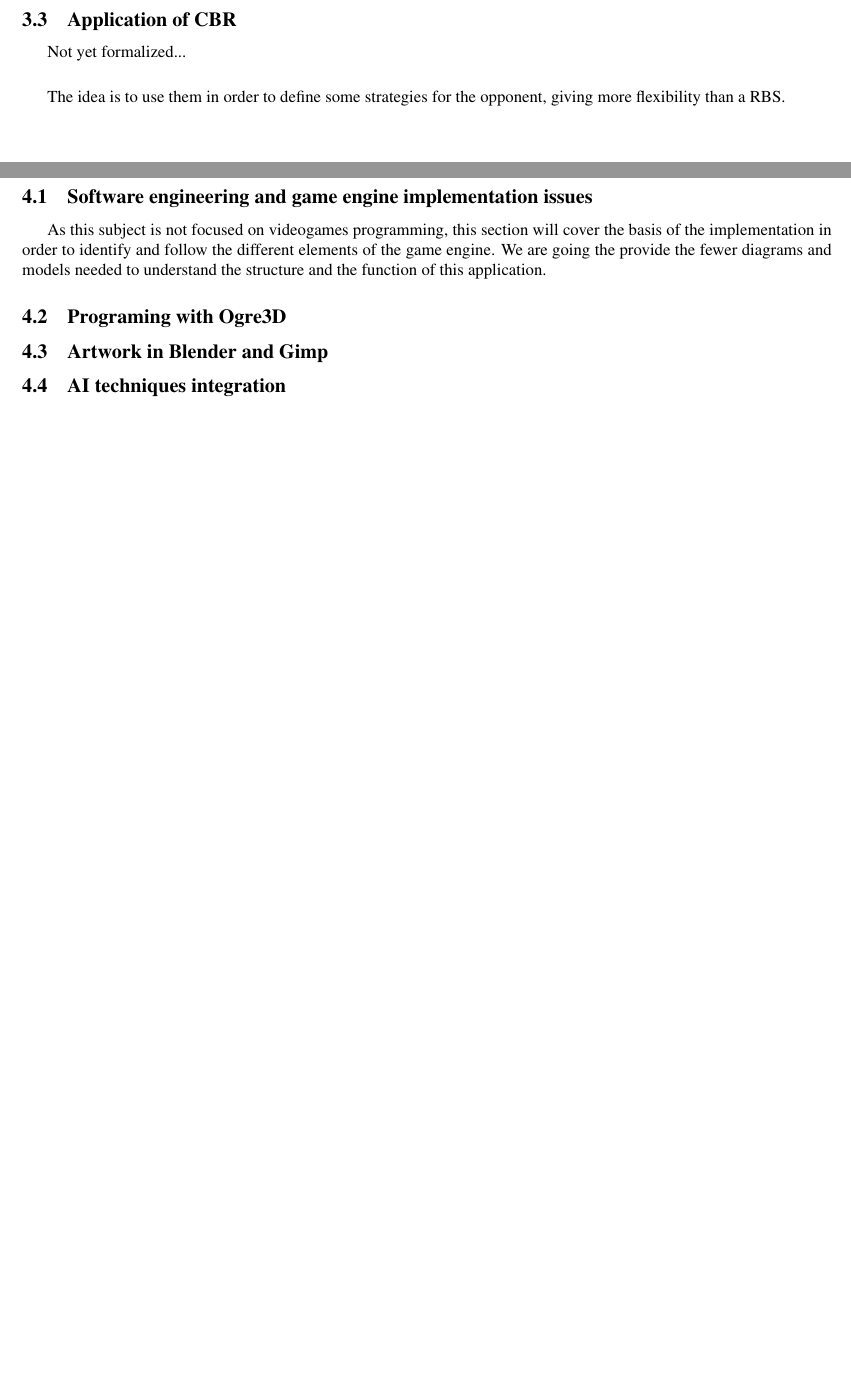
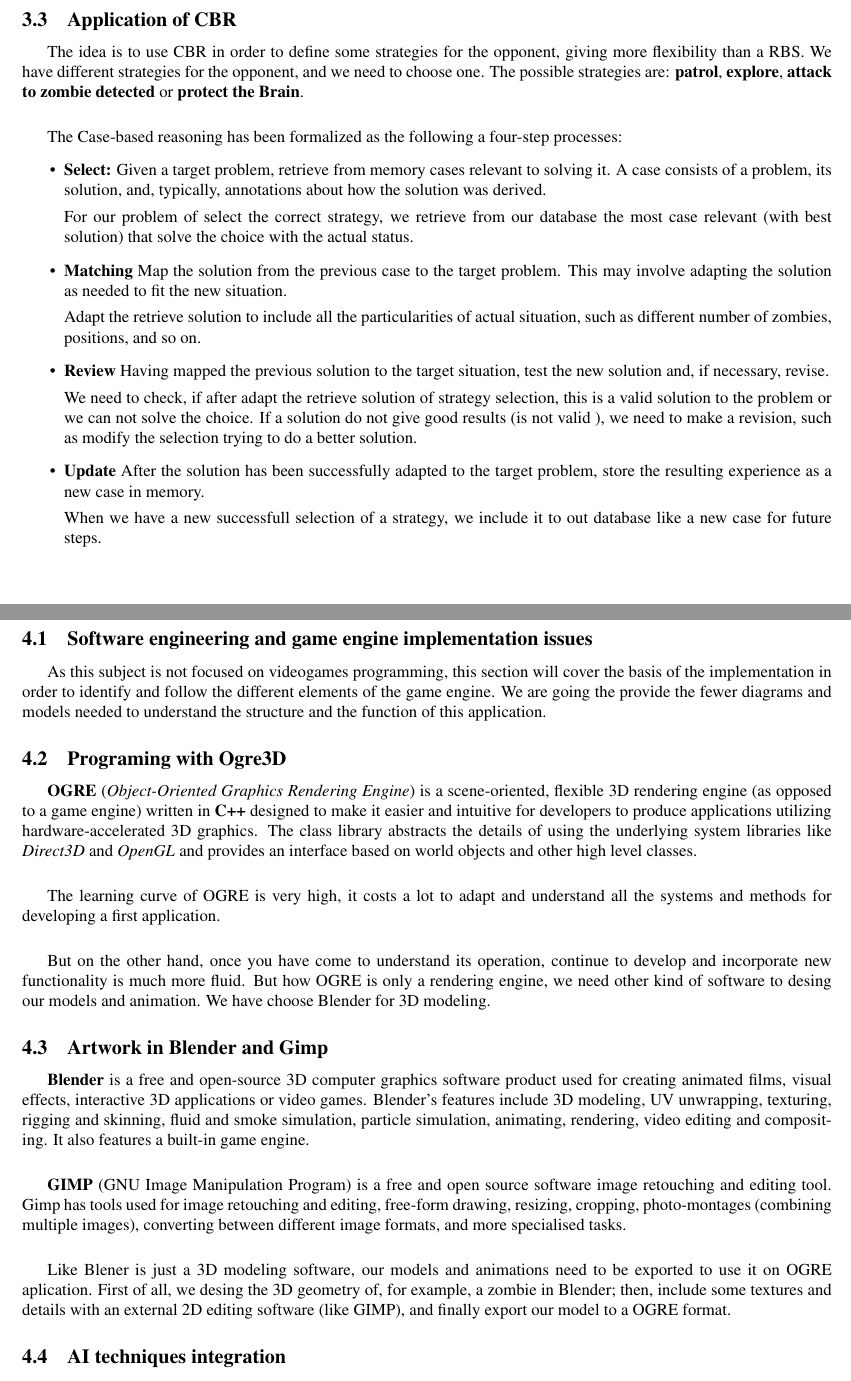
Before and after one commit to BGCX261/zproject-iav-git, a LaTeX paper (mem/zmem.tex): two parts of pages 8 and 9 of 9 before the commit and two parts of pages 8 and 9 of 10 after it, joined at a grey line, cut so that both start at the same text, the shorter picture padded with empty space. Compiled offline with pdfLaTeX.

Commit message:
Ampliada la memoria de Zproyect, con CBR, descripcion de Blender,Gimp,Ogre, un posible apartado final para conclusiones (por rellenar). Y retocada la descripcion de los elementos del juego (seccion game elements).

```diff
--- a/mem/zmem.tex
+++ b/mem/zmem.tex
@@ -170,9 +171,29 @@
 
   \subsection{Application of CBR}
 
-    \p{Not yet formalized...}
+    \p{The idea is to use CBR in order to define some strategies for the opponent, giving more flexibility than a RBS. We have different strategies for the opponent, and we need to choose one.
+	The possible strategies are: \textbf{patrol}, \textbf{explore}, \textbf{attack to zombie detected} or \textbf{protect the Brain}.}
 
-    \p{The idea is to use them in order to define some strategies for the opponent, giving more flexibility than a RBS.}
+    \p{The Case-based reasoning has been formalized as the following a four-step processes:}
+
+      \begin{itemize}
+	\item \textbf{Select:} Given a target problem, retrieve from memory cases relevant to solving it. A case consists of a problem, its solution, and, typically, annotations about how the solution was derived.
+
+	For our problem of select the correct strategy, we retrieve from our database the most case relevant (with best solution) that solve the choice with the actual status.
+
+	\item \textbf{Matching} Map the solution from the previous case to the target problem. This may involve adapting the solution as needed to fit the new situation.
+
+	Adapt the retrieve solution to include all the particularities of actual situation, such as different number of zombies, positions, and so on.
+
+	\item \textbf{Review} Having mapped the previous solution to the target situation, test the new solution and, if necessary, revise.
+
+	We need to check, if after adapt the retrieve solution of strategy selection, this is a valid solution to the problem or we can not solve the choice. If a solution do not give good results (is not valid ), we need to make a revision, such as modify the selection trying to do a better solution.
+
+	\item \textbf{Update} After the solution has been successfully adapted to the target problem, store the resulting experience as a new case in memory.
+
+	When we have a new successfull selection of a strategy, we include it to out database like a new case for future steps.
+
+      \end{itemize}
 
 
 
@@ -186,8 +207,19 @@
 
   \subsection{Programing with Ogre3D}
 
+    \p{\textbf{OGRE} (\textit{Object-Oriented Graphics Rendering Engine}) is a scene-oriented, flexible 3D rendering engine (as opposed to a game engine) written in \textbf{C++} designed to make it easier and intuitive for developers to produce applications utilizing hardware-accelerated 3D graphics. The class library abstracts the details of using the underlying system libraries like \textit{Direct3D} and \textit{OpenGL} and provides an interface based on world objects and other high level classes.}
+
+    \p{The learning curve of OGRE is very high, it costs a lot to adapt and understand all the systems and methods for developing a first application.}
+
+    \p{But on the other hand, once you have come to understand its operation, continue to develop and incorporate new functionality is much more fluid. But how OGRE is only a rendering engine, we need other kind of software to desing our models and animation. We have choose Blender for 3D modeling.}
+
   \subsection{Artwork in Blender and Gimp}
 
+    \p{\textbf{Blender} is a free and open-source 3D computer graphics software product used for creating animated films, visual effects, interactive 3D applications or video games. Blender's features include 3D modeling, UV unwrapping, texturing, rigging and skinning, fluid and smoke simulation, particle simulation, animating, rendering, video editing and compositing. It also features a built-in game engine.}
+
+    \p{\textbf{GIMP} (GNU Image Manipulation Program) is a free and open source software image retouching and editing tool. Gimp has tools used for image retouching and editing, free-form drawing, resizing, cropping, photo-montages (combining multiple images), converting between different image formats, and more specialised tasks. }
+
+    \p{Like Blener is just a 3D modeling software, our models and animations need to be exported to use it on OGRE aplication. First of all, we desing the 3D geometry of, for example, a zombie in Blender; then, include some textures and details with an external 2D editing software (like GIMP), and finally export our model to a OGRE format.}
 
   \subsection{AI techniques integration}
 
```
Also changed, not shown: mem/zmem.pdf, mem/zmem.tex (22 more changed lines), 5 other files.
